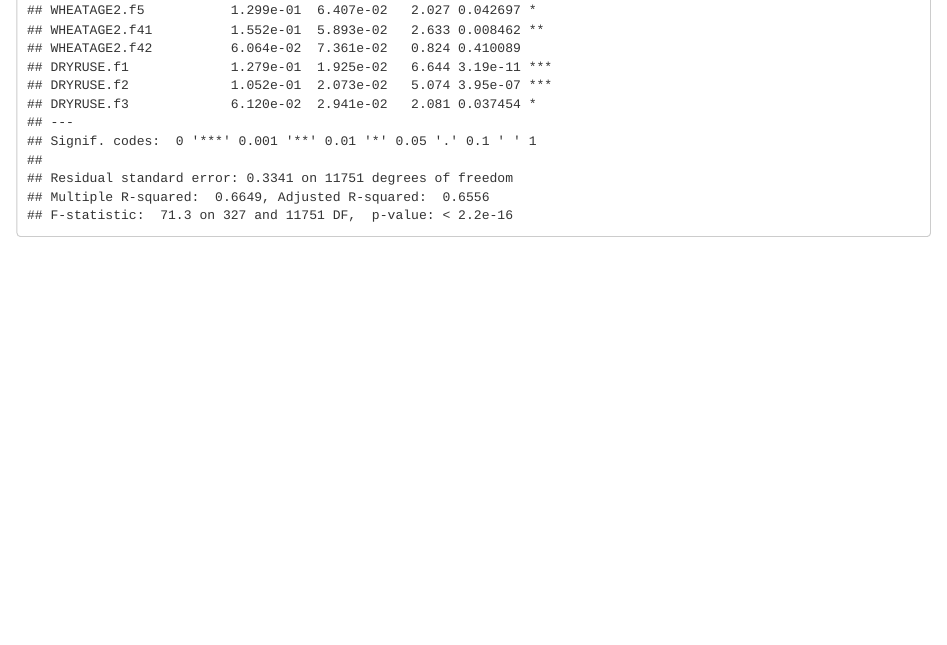
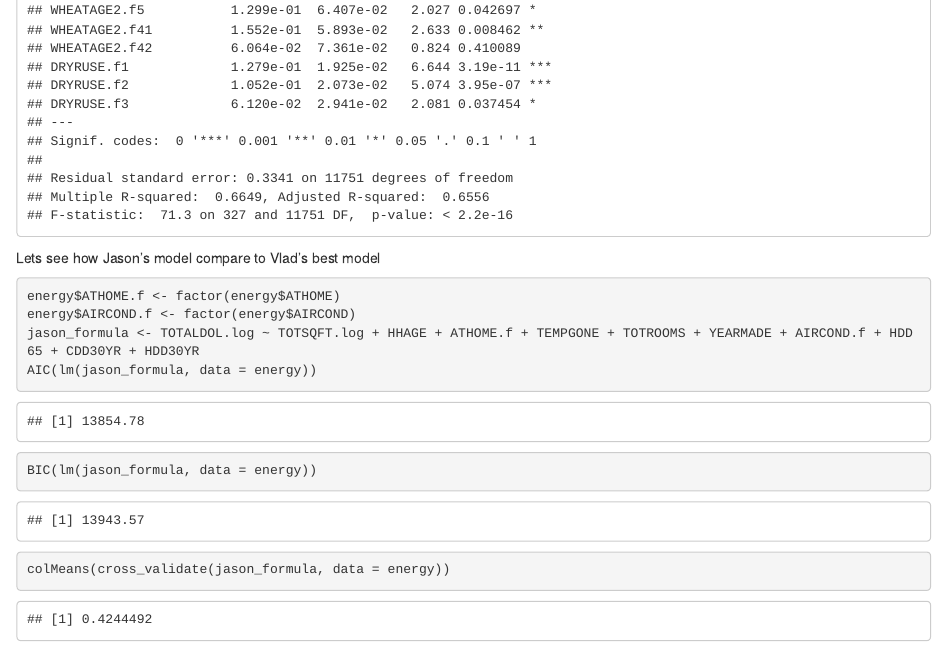
Before and after one commit to JaimeVillanueva/Applied-Statistics-Project1, an R Markdown document (notebooks/R/objective_1_vlad.Rmd): the page in a window 1100 px wide, from 1780 px down. The pictures show the output file notebooks/R/objective_1_vlad.html that the author committed with the source, opened offline.

Commit message:
Adds Jason's model to the mix

````diff
--- a/notebooks/R/objective_1_vlad.Rmd
+++ b/notebooks/R/objective_1_vlad.Rmd
@@ -177,3 +177,14 @@
 summary(best_model)
 
 ```
+
+Lets see how Jason's model compare to Vlad's best model
+
+```{r}
+energy$ATHOME.f <- factor(energy$ATHOME)
+energy$AIRCOND.f <- factor(energy$AIRCOND)
+jason_formula <- TOTALDOL.log ~ TOTSQFT.log + HHAGE + ATHOME.f + TEMPGONE + TOTROOMS + YEARMADE + AIRCOND.f + HDD65 + CDD30YR + HDD30YR
+AIC(lm(jason_formula, data = energy))
+BIC(lm(jason_formula, data = energy))
+colMeans(cross_validate(jason_formula, data = energy))
+```
````
Also changed, not shown: notebooks/R/objective_1_vlad.html, notebooks/R/objective_1_vlad.md, notebooks/R/objective_1_vlad_files/figure-html/unnamed-chunk-10-1.png.
